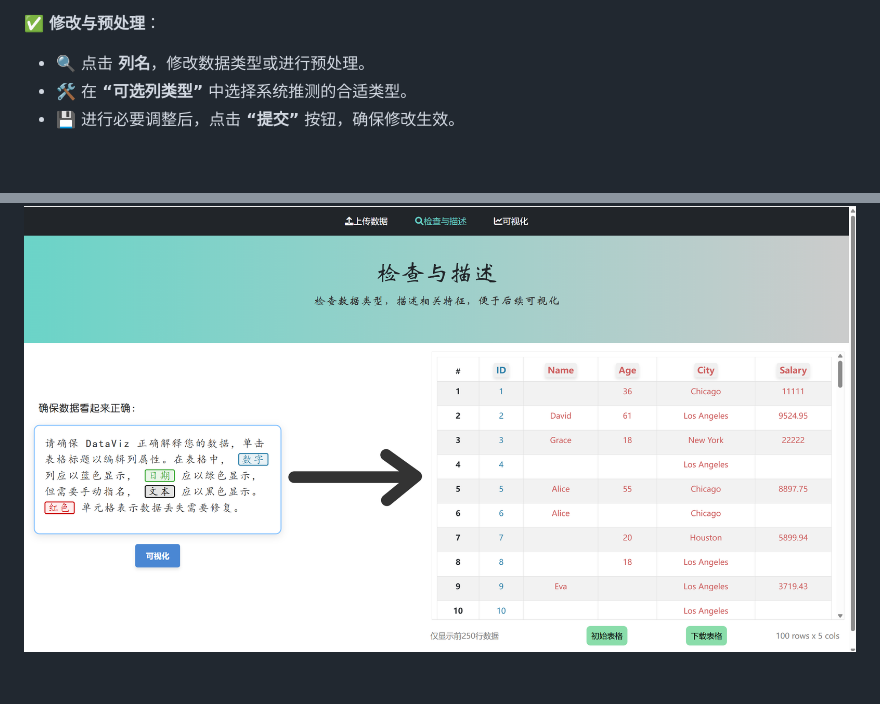
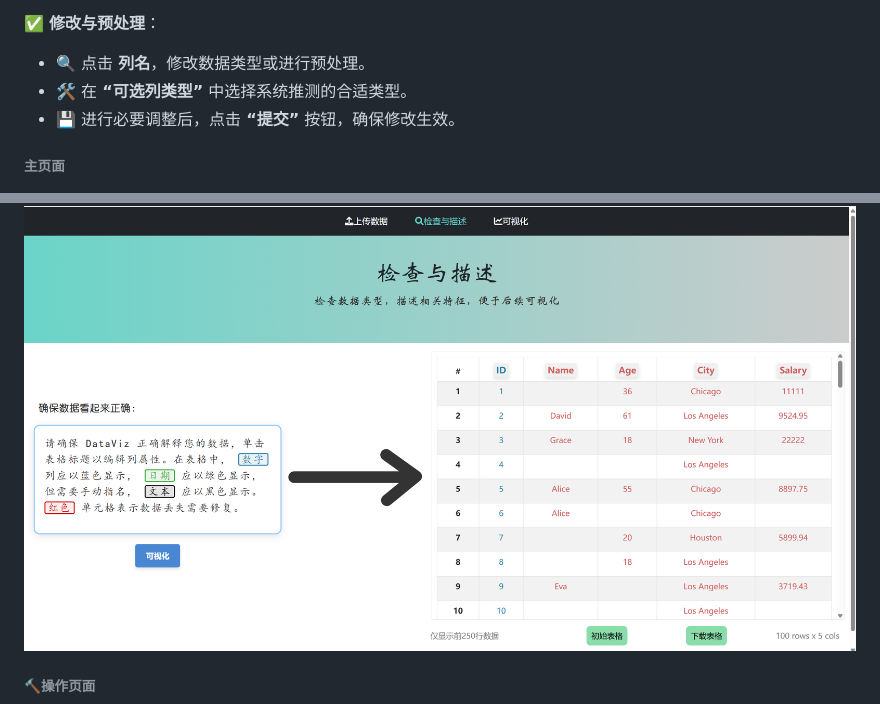
Before and after one commit to Rasrea/DataViz, a Markdown page: README.md, 2 parts joined by grey strips. Rendered like a GitHub page; blank space fills up the shorter version.

Commit message:
docs: change README.md

```diff
--- a/README.md
+++ b/README.md
@@ -33,7 +33,10 @@ DataViz 是一个基于 Spring Boot 和前端技术的可视化数据平台，
 - 🛠 在 **“可选列类型”** 中选择系统推测的合适类型。
 - 💾 进行必要调整后，点击 **“提交”** 按钮，确保修改生效。
 
+###### 主页面
 ![数据预处理](images/check.png)
+
+###### 🔨操作页面
 ![操作页面](images/operation.png)
 
 ## 📊 4. 可视化数据
```
